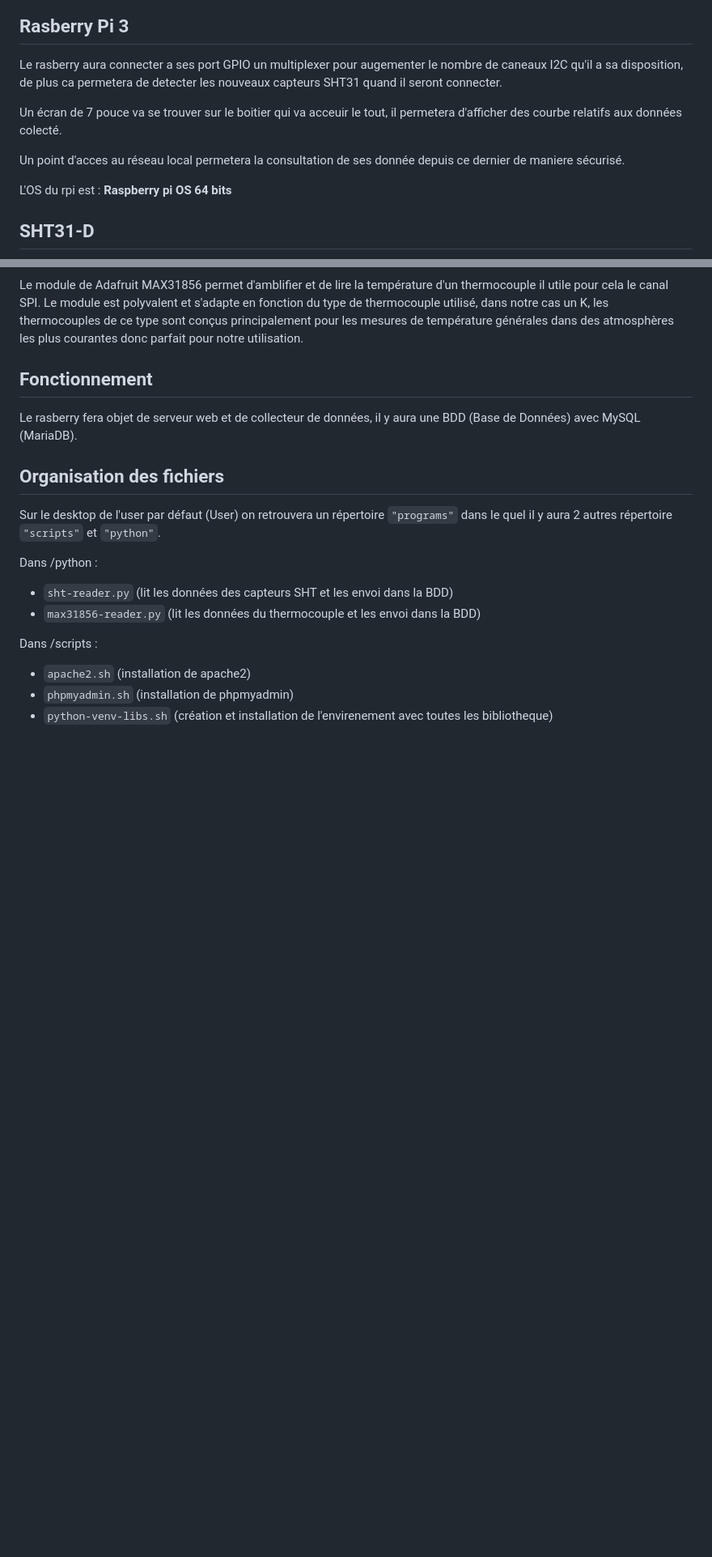
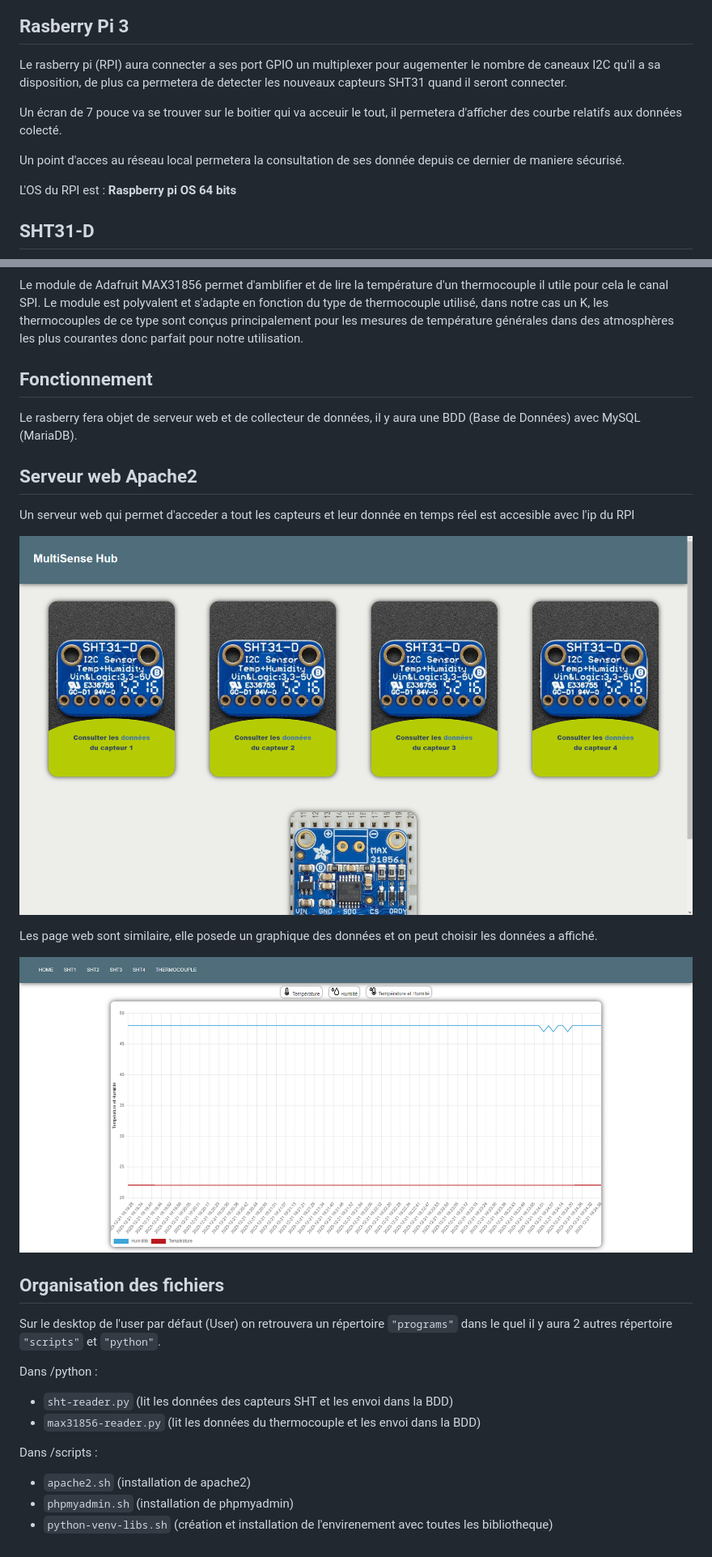
Before and after one commit to Teo-Gojkovic/MultiSense-Hub, a Markdown page: README.md, 2 parts joined by grey strips. Shown: that part at 81% size. Rendered like a GitHub page; pictures changed too: images/web.png (added), images/web_sht31.png (added); blank space fills up the shorter version.

Commit message:
maj-29/01/2024

```diff
--- a/README.md
+++ b/README.md
@@ -15,13 +16,13 @@ Le projet consite a crée un appareil de est capable de récuprer les donnée pr
 
 ## Rasberry Pi 3
 
-Le rasberry aura connecter a ses port GPIO un multiplexer pour augementer le nombre de caneaux I2C qu'il a sa disposition, de plus ca permetera de detecter les nouveaux capteurs SHT31 quand il seront connecter.
+Le rasberry pi (RPI) aura connecter a ses port GPIO un multiplexer pour augementer le nombre de caneaux I2C qu'il a sa disposition, de plus ca permetera de detecter les nouveaux capteurs SHT31 quand il seront connecter.
 
 Un écran de 7 pouce va se trouver sur le boitier qui va acceuir le tout, il permetera d'afficher des courbe relatifs aux données colecté.
 
 Un point d'acces au réseau local permetera la consultation de ses donnée depuis ce dernier de maniere sécurisé.
 
-L'OS du rpi est : **Raspberry pi OS 64 bits**
+L'OS du RPI est : **Raspberry pi OS 64 bits**
 
 ## SHT31-D
 
@@ -51,14 +52,27 @@ Le module de Adafruit MAX31856 permet d'amblifier et de lire la température d'u
 
 Le rasberry fera objet de serveur web et de collecteur de données, il y aura une BDD (Base de Données) avec MySQL (MariaDB).
 
+## Serveur web Apache2
+
+Un serveur web qui permet d'acceder a tout les capteurs et leur donnée en temps réel est accesible avec l'ip du RPI
+
+![web](images/web.png)
+
+Les page web sont similaire, elle posede un graphique des données et  on peut choisir les données a affiché.
+
+![SHT1](images/web_sht31.png)
+
 ## Organisation des fichiers
+
 Sur le desktop de l'user par défaut (User) on retrouvera un répertoire `"programs"` dans le quel il y aura 2 autres répertoire `"scripts"` et `"python"`.
 
 Dans /python :
+
 - ``sht-reader.py`` (lit les données des capteurs SHT et les envoi dans la BDD)
 - ``max31856-reader.py`` (lit les données du thermocouple et les envoi dans la BDD)
 
 Dans /scripts :
+
 - ``apache2.sh`` (installation de apache2)
 - ``phpmyadmin.sh`` (installation de phpmyadmin)
 - ``python-venv-libs.sh`` (création et installation de l'envirenement avec toutes les bibliotheque)
```
Also changed, not shown: other parts of README.md (+2 -1 lines).
